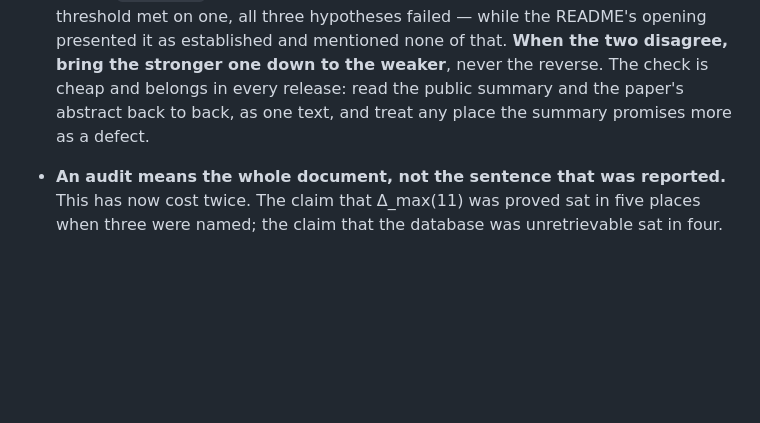
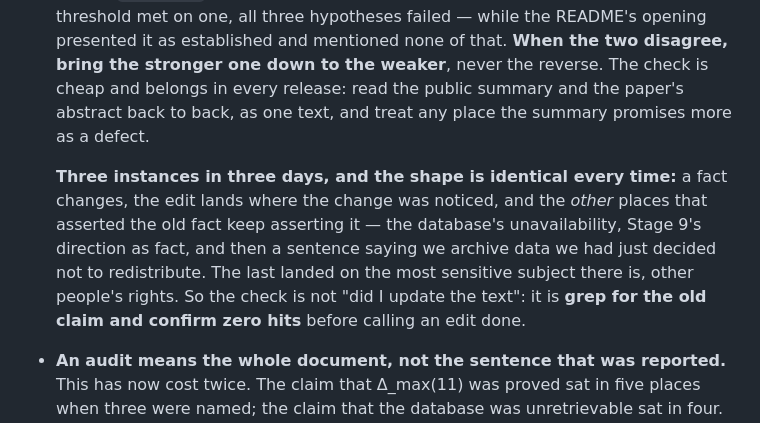
Before and after one commit to aoktyabrev/contextuality-gap-exhaustive, a Markdown page: CLAUDE.md, the part around the change. Rendered like a GitHub page; blank space fills up the shorter version.

```diff
--- a/CLAUDE.md
+++ b/CLAUDE.md
@@ -268,6 +268,14 @@ reads. Deleting it and re-running `run_0c.py` also works — the chunk checkpoin
   the paper's abstract back to back, as one text, and treat any place the summary promises
   more as a defect.
 
+  **Three instances in three days, and the shape is identical every time:** a fact changes,
+  the edit lands where the change was noticed, and the *other* places that asserted the old
+  fact keep asserting it — the database's unavailability, Stage 9's direction as fact, and
+  then a sentence saying we archive data we had just decided not to redistribute. The last
+  landed on the most sensitive subject there is, other people's rights. So the check is not
+  "did I update the text": it is **grep for the old claim and confirm zero hits** before
+  calling an edit done.
+
 - **An audit means the whole document, not the sentence that was reported.** This has now
   cost twice. The claim that Δ_max(11) was proved sat in five places when three were named;
   the claim that the database was unretrievable sat in four. Grep for the *idea*, not for
```
Also changed, not shown: README.md (+6 -4 lines).
